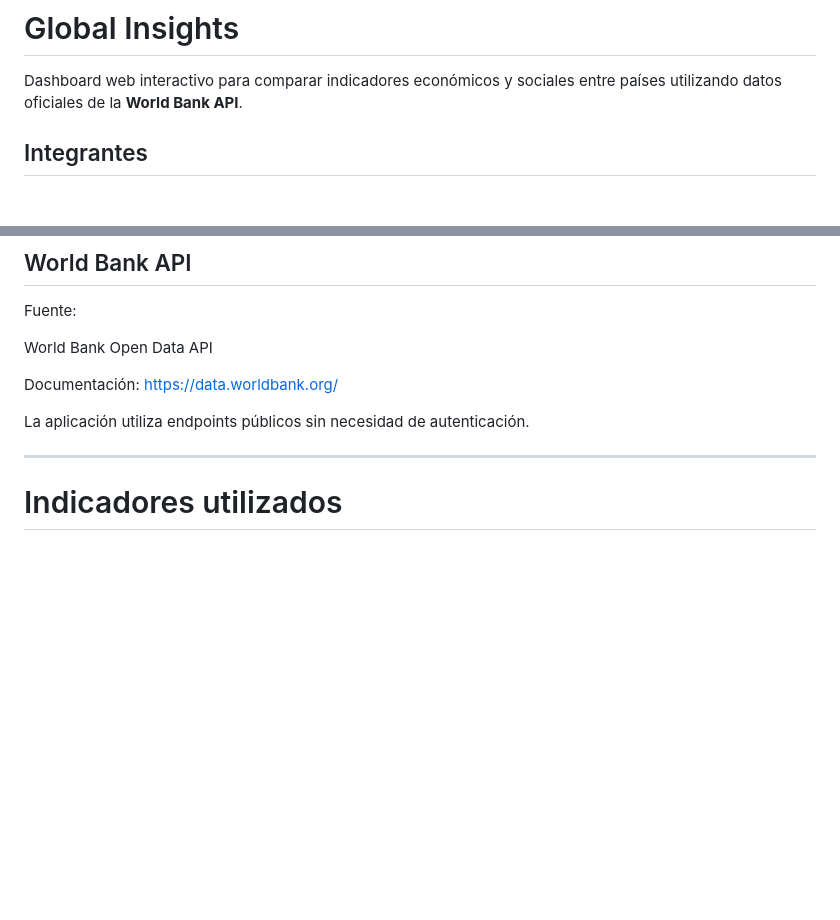
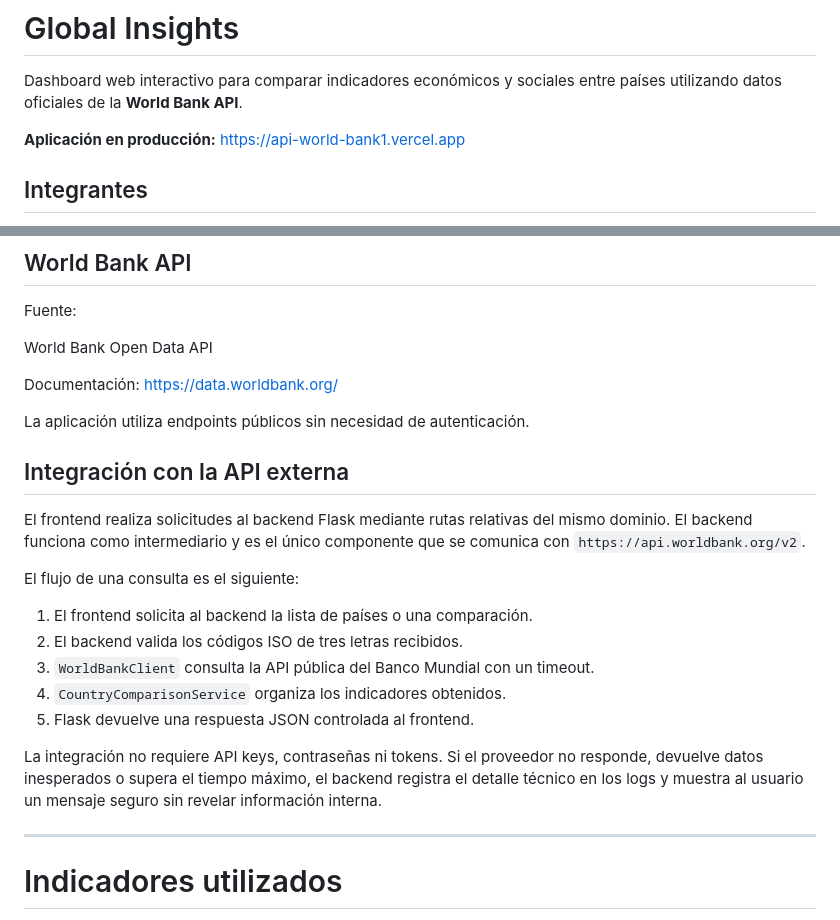
Before and after one commit to anamaria29/API_WorldBank, a Markdown page: README.md, 2 parts joined by grey strips. Rendered like a GitHub page; blank space fills up the shorter version.

```diff
--- a/README.md
+++ b/README.md
@@ -1,6 +1,8 @@
 # Global Insights
 
 Dashboard web interactivo para comparar indicadores económicos y sociales entre países utilizando datos oficiales de la **World Bank API**.
+
+**Aplicación en producción:** [https://api-world-bank1.vercel.app](https://api-world-bank1.vercel.app)
 
 ## Integrantes
 
@@ -120,6 +122,25 @@ Documentación:
 https://data.worldbank.org/
 
 La aplicación utiliza endpoints públicos sin necesidad de autenticación.
+
+## Integración con la API externa
+
+El frontend realiza solicitudes al backend Flask mediante rutas relativas del
+mismo dominio. El backend funciona como intermediario y es el único componente
+que se comunica con `https://api.worldbank.org/v2`.
+
+El flujo de una consulta es el siguiente:
+
+1. El frontend solicita al backend la lista de países o una comparación.
+2. El backend valida los códigos ISO de tres letras recibidos.
+3. `WorldBankClient` consulta la API pública del Banco Mundial con un timeout.
+4. `CountryComparisonService` organiza los indicadores obtenidos.
+5. Flask devuelve una respuesta JSON controlada al frontend.
+
+La integración no requiere API keys, contraseñas ni tokens. Si el proveedor no
+responde, devuelve datos inesperados o supera el tiempo máximo, el backend
+registra el detalle técnico en los logs y muestra al usuario un mensaje seguro
+sin revelar información interna.
 
 ---
 
```
Also changed, not shown: other parts of README.md (+46 -3 lines).
